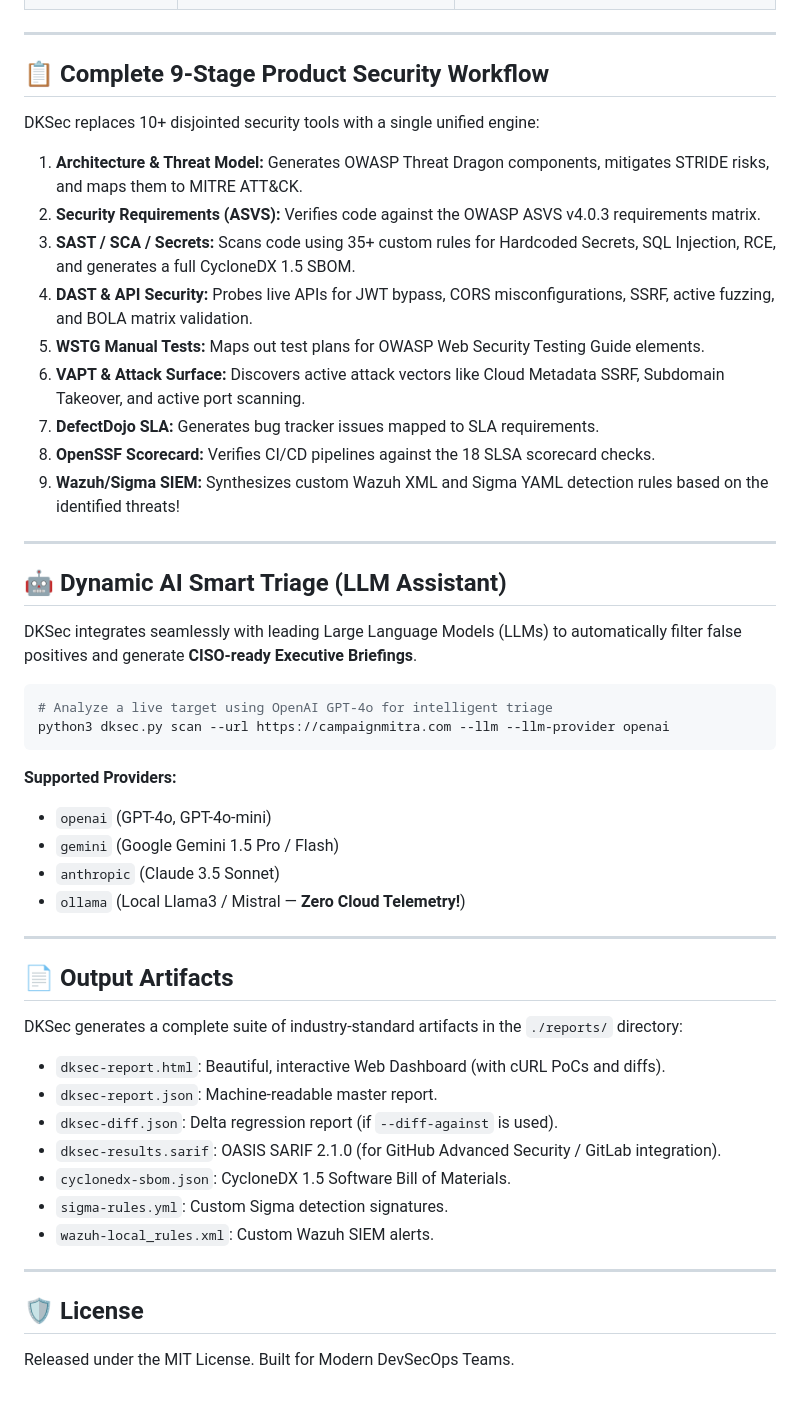
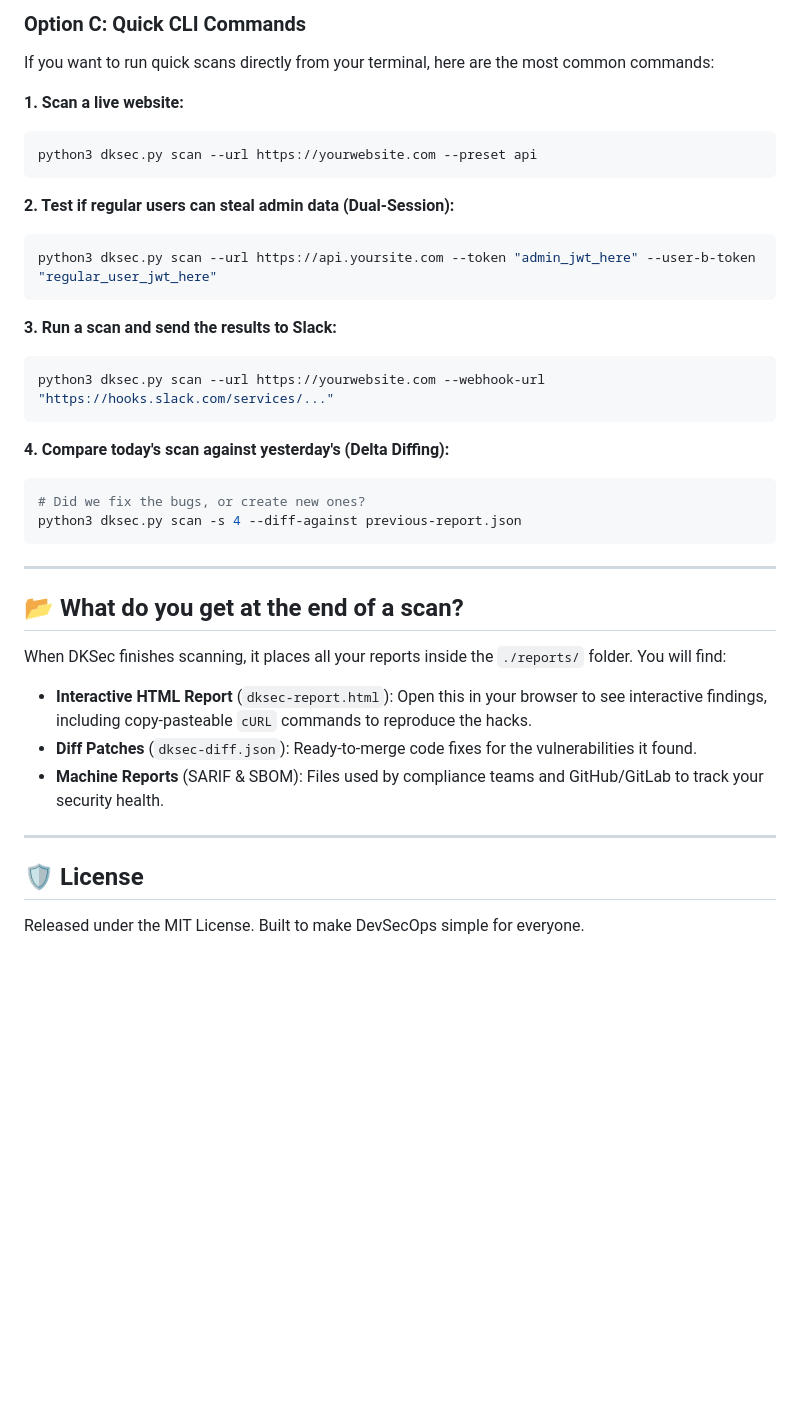
Before and after one commit to masterprogramingdotcom/dksec, a Markdown page: README.md, the part around one of its changes. Drawn GitHub-style; blank space fills up the shorter version.

````diff
--- a/README.md
+++ b/README.md
@@ -59,49 +78,36 @@ pip install -e .
+### Option C: Quick CLI Commands
+If you want to run quick scans directly from your terminal, here are the most common commands:
+
+**1. Scan a live website:**
+```bash
+python3 dksec.py scan --url https://yourwebsite.com --preset api
+```
+
+**2. Test if regular users can steal admin data (Dual-Session):**
+```bash
+python3 dksec.py scan --url https://api.yoursite.com --token "admin_jwt_here" --user-b-token "regular_user_jwt_here"
+```
+
+**3. Run a scan and send the results to Slack:**
+```bash
+python3 dksec.py scan --url https://yourwebsite.com --webhook-url "https://hooks.slack.com/services/..."
+```
+
+**4. Compare today's scan against yesterday's (Delta Diffing):**
+```bash
+# Did we fix the bugs, or create new ones?
+python3 dksec.py scan -s 4 --diff-against previous-report.json
+```
 
 ---
 
-## 📋 Complete 9-Stage Product Security Workflow
-
-DKSec replaces 10+ disjointed security tools with a single unified engine:
-
-1. **Architecture & Threat Model:** Generates OWASP Threat Dragon components, mitigates STRIDE risks, and maps them to MITRE ATT&CK.
-2. **Security Requirements (ASVS):** Verifies code against the OWASP ASVS v4.0.3 requirements matrix.
-3. **SAST / SCA / Secrets:** Scans code using 35+ custom rules for Hardcoded Secrets, SQL Injection, RCE, and generates a full CycloneDX 1.5 SBOM.
-4. **DAST & API Security:** Probes live APIs for JWT bypass, CORS misconfigurations, SSRF, active fuzzing, and BOLA matrix validation.
-5. **WSTG Manual Tests:** Maps out test plans for OWASP Web Security Testing Guide elements.
-6. **VAPT & Attack Surface:** Discovers active attack vectors like Cloud Metadata SSRF, Subdomain Takeover, and active port scanning.
-7. **DefectDojo SLA:** Generates bug tracker issues mapped to SLA requirements.
-8. **OpenSSF Scorecard:** Verifies CI/CD pipelines against the 18 SLSA scorecard checks.
-9. **Wazuh/Sigma SIEM:** Synthesizes custom Wazuh XML and Sigma YAML detection rules based on the identified threats!
-
----
-
-## 🤖 Dynamic AI Smart Triage (LLM Assistant)
-DKSec integrates seamlessly with leading Large Language Models (LLMs) to automatically filter false positives and generate **CISO-ready Executive Briefings**.
-
-```bash
-# Analyze a live target using OpenAI GPT-4o for intelligent triage
-python3 dksec.py scan --url https://campaignmitra.com --llm --llm-provider openai
-```
-
-**Supported Providers:**
-* `openai` (GPT-4o, GPT-4o-mini)
-* `gemini` (Google Gemini 1.5 Pro / Flash)
-* `anthropic` (Claude 3.5 Sonnet)
-* `ollama` (Local Llama3 / Mistral — **Zero Cloud Telemetry!**)
-
----
-
-## 📄 Output Artifacts
-DKSec generates a complete suite of industry-standard artifacts in the `./reports/` directory:
-* `dksec-report.html`: Beautiful, interactive Web Dashboard (with cURL PoCs and diffs).
-* `dksec-report.json`: Machine-readable master report.
-* `dksec-diff.json`: Delta regression report (if `--diff-against` is used).
-* `dksec-results.sarif`: OASIS SARIF 2.1.0 (for GitHub Advanced Security / GitLab integration).
-* `cyclonedx-sbom.json`: CycloneDX 1.5 Software Bill of Materials.
-* `sigma-rules.yml`: Custom Sigma detection signatures.
-* `wazuh-local_rules.xml`: Custom Wazuh SIEM alerts.
+## 📂 What do you get at the end of a scan?
+When DKSec finishes scanning, it places all your reports inside the `./reports/` folder. You will find:
+* **Interactive HTML Report** (`dksec-report.html`): Open this in your browser to see interactive findings, including copy-pasteable `cURL` commands to reproduce the hacks.
+* **Diff Patches** (`dksec-diff.json`): Ready-to-merge code fixes for the vulnerabilities it found.
+* **Machine Reports** (SARIF & SBOM): Files used by compliance teams and GitHub/GitLab to track your security health.
 
 ---
 
 ## 🛡️ License
-Released under the MIT License. Built for Modern DevSecOps Teams.
+Released under the MIT License. Built to make DevSecOps simple for everyone.
````
Also changed, not shown: other parts of README.md (+50 -31 lines).
